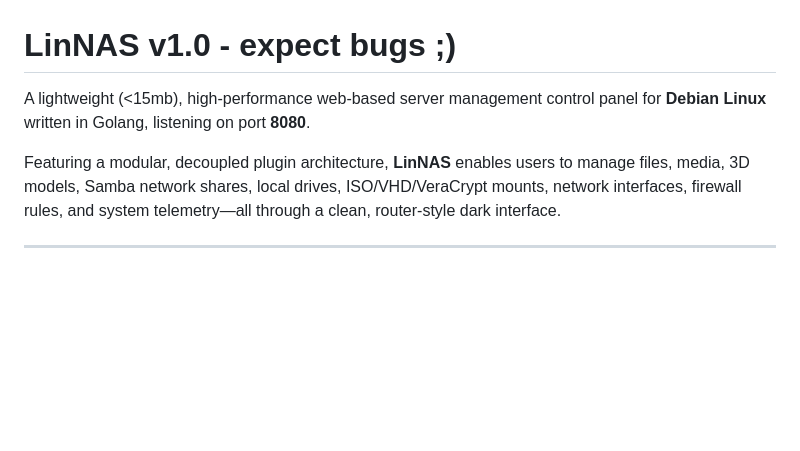
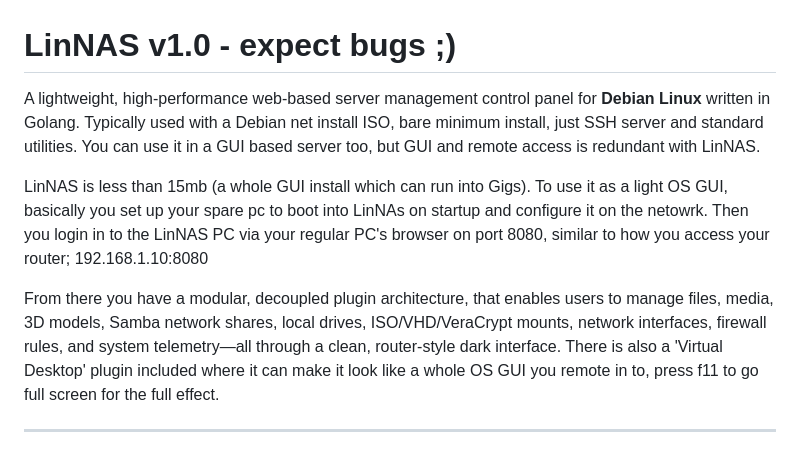
Before and after one commit to derbenx/LinNAS, a Markdown page: README.md, the part around one of its changes. Rendered like a GitHub page; blank space fills up the shorter version.

Commit message:
Revise README for improved clarity and details
Updated README.md to enhance clarity and provide additional details about LinNAS usage and features.

```diff
--- a/README.md
+++ b/README.md
@@ -1,7 +1,10 @@
 # LinNAS v1.0 - expect bugs ;)
 
-A lightweight (<15mb), high-performance web-based server management control panel for **Debian Linux** written in Golang, listening on port **8080**.
+A lightweight, high-performance web-based server management control panel for **Debian Linux** written in Golang.
+Typically used with a Debian net install ISO, bare minimum install, just SSH server and standard utilities. You can use it in a GUI based server too, but GUI and remote access is redundant with LinNAS.
 
-Featuring a modular, decoupled plugin architecture, **LinNAS** enables users to manage files, media, 3D models, Samba network shares, local drives, ISO/VHD/VeraCrypt mounts, network interfaces, firewall rules, and system telemetry—all through a clean, router-style dark interface.
+LinNAS is less than 15mb (a whole GUI install which can run into Gigs). To use it as a light OS GUI, basically you set up your spare pc to boot into LinNAs on startup and configure it on the netowrk. Then you login in to the LinNAS PC via your regular PC's browser on port 8080, similar to how you access your router; 192.168.1.10:8080
+
+From there you have a modular, decoupled plugin architecture, that enables users to manage files, media, 3D models, Samba network shares, local drives, ISO/VHD/VeraCrypt mounts, network interfaces, firewall rules, and system telemetry—all through a clean, router-style dark interface. There is also a 'Virtual Desktop' plugin included where it can make it look like a whole OS GUI you remote in to, press f11 to go full screen for the full effect.
 
 ---
```
Also changed, not shown: other parts of README.md (+9 -1 lines).
